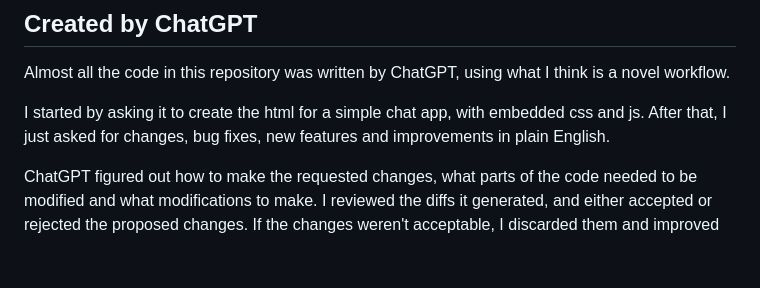
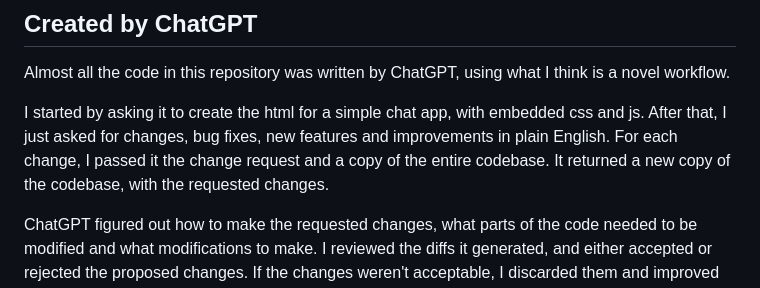
Before and after one commit to paul-gauthier/easy-chat, a Markdown page: README.md, the part around the change. Drawn GitHub-style; blank space fills up the shorter version.

```diff
--- a/README.md
+++ b/README.md
@@ -22,7 +22,8 @@ Try it out here: [Easy Chat](https://paul-gauthier.github.io/easy-chat/)
 
 Almost all the code in this repository was written by ChatGPT, using what I think is a novel workflow.
 
-I started by asking it to create the html for a simple chat app, with embedded css and js. After that, I just asked for changes, bug fixes, new features and improvements in plain English.
+I started by asking it to create the html for a simple chat app, with embedded css and js. After that, I just asked for changes, bug fixes, new features and improvements in plain English. For each change, I passed it the change request and a copy of the entire codebase.
+It returned a new copy of the codebase, with the requested changes.
 
 ChatGPT figured out how to make the requested changes, what parts of the code needed to be modified and what modifications to make.
 I reviewed the diffs it generated, and either accepted or rejected the proposed changes. If the changes weren't acceptable, I discarded them and improved my request to be more specific or explicit -- and tried again.
```
